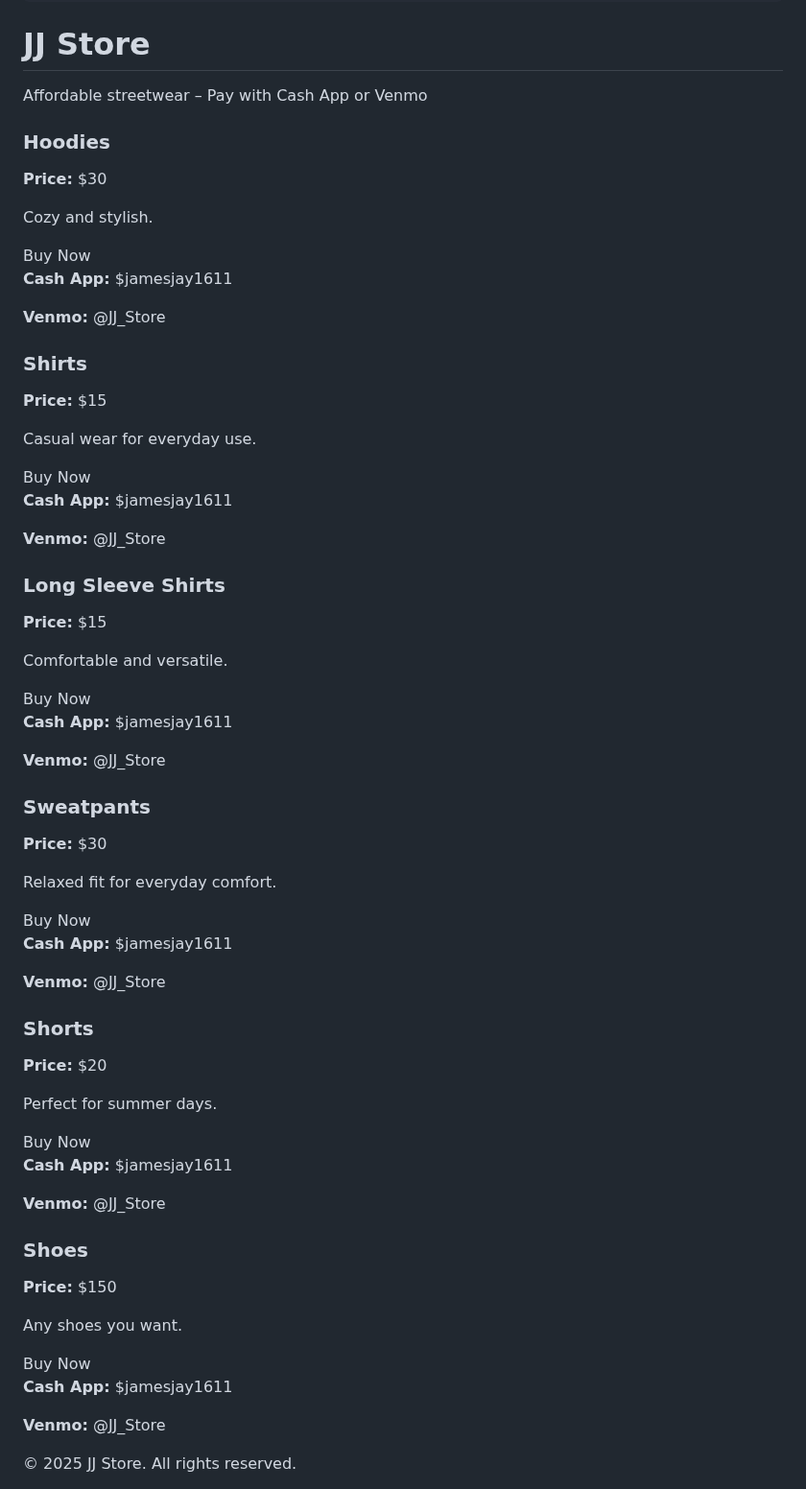
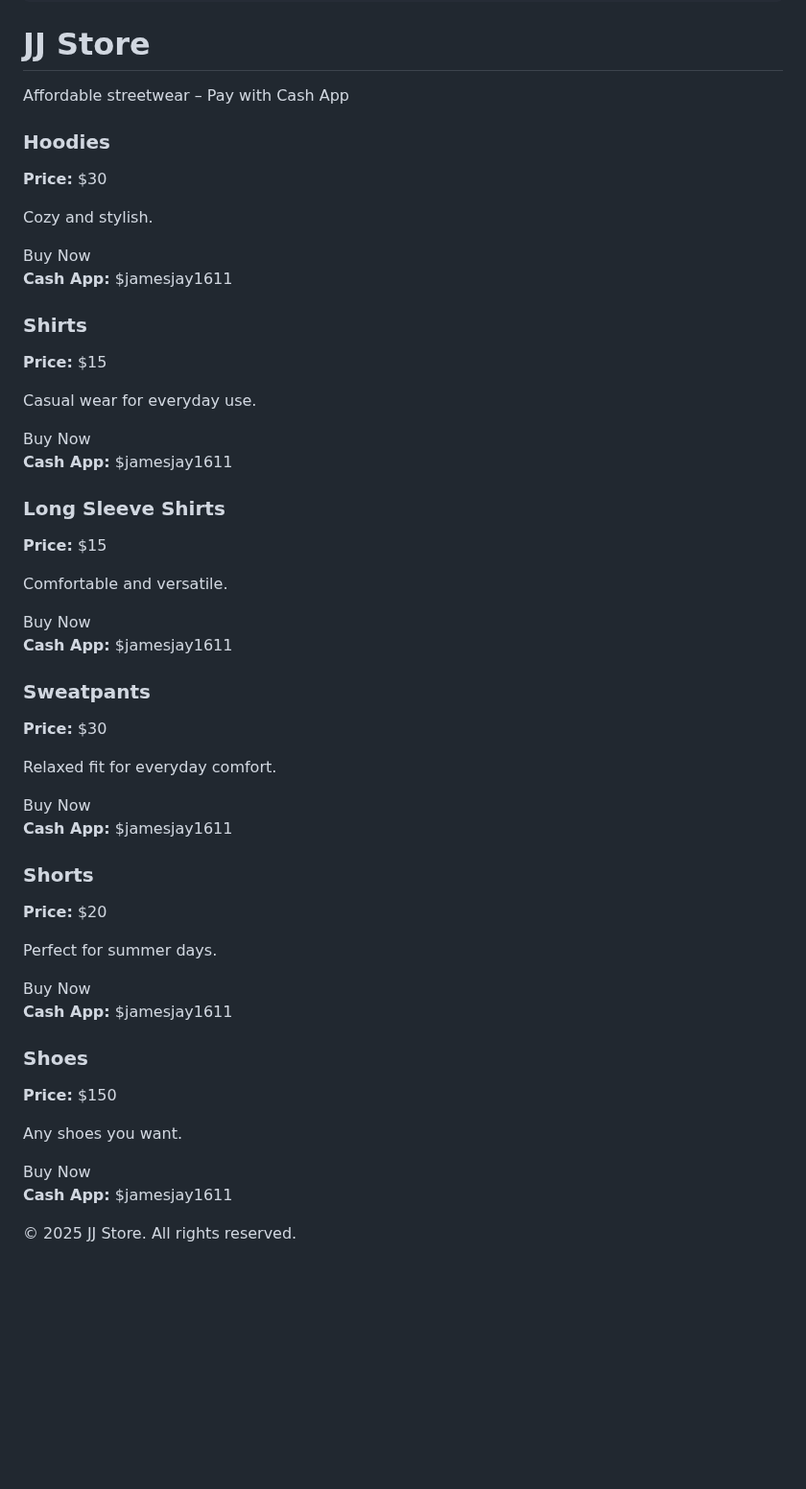
Before and after one commit to jjay1611/jjay1611.github.io, a Markdown page: README.md, the part around the change. Shown at 96% size. GitHub-like rendering; blank space fills up the shorter version.

```diff
--- a/README.md
+++ b/README.md
@@ -77,7 +77,7 @@
 
 <header>
   <h1>JJ Store</h1>
-  <p>Affordable streetwear – Pay with Cash App or Venmo</p>
+  <p>Affordable streetwear – Pay with Cash App</p>
 </header>
 
 <div class="products">
@@ -88,7 +88,6 @@
     <button class="buy-btn" onclick="togglePopup(this)">Buy Now</button>
     <div class="buy-popup">
       <p><strong>Cash App:</strong> $jamesjay1611</p>
-      <p><strong>Venmo:</strong> @JJ_Store</p>
     </div>
   </div>
 
@@ -99,7 +98,6 @@
     <button class="buy-btn" onclick="togglePopup(this)">Buy Now</button>
     <div class="buy-popup">
       <p><strong>Cash App:</strong> $jamesjay1611</p>
-      <p><strong>Venmo:</strong> @JJ_Store</p>
     </div>
   </div>
 
@@ -110,7 +108,6 @@
     <button class="buy-btn" onclick="togglePopup(this)">Buy Now</button>
     <div class="buy-popup">
       <p><strong>Cash App:</strong> $jamesjay1611</p>
-      <p><strong>Venmo:</strong> @JJ_Store</p>
     </div>
   </div>
 
@@ -121,7 +118,6 @@
     <button class="buy-btn" onclick="togglePopup(this)">Buy Now</button>
     <div class="buy-popup">
       <p><strong>Cash App:</strong> $jamesjay1611</p>
-      <p><strong>Venmo:</strong> @JJ_Store</p>
     </div>
   </div>
 
@@ -132,7 +128,6 @@
     <button class="buy-btn" onclick="togglePopup(this)">Buy Now</button>
     <div class="buy-popup">
       <p><strong>Cash App:</strong> $jamesjay1611</p>
-      <p><strong>Venmo:</strong> @JJ_Store</p>
     </div>
   </div>
 
@@ -143,7 +138,6 @@
     <button class="buy-btn" onclick="togglePopup(this)">Buy Now</button>
     <div class="buy-popup">
       <p><strong>Cash App:</strong> $jamesjay1611</p>
-      <p><strong>Venmo:</strong> @JJ_Store</p>
     </div>
   </div>
 </div>
```
